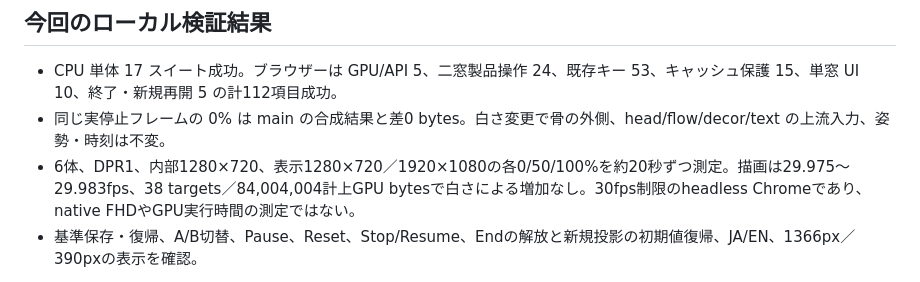
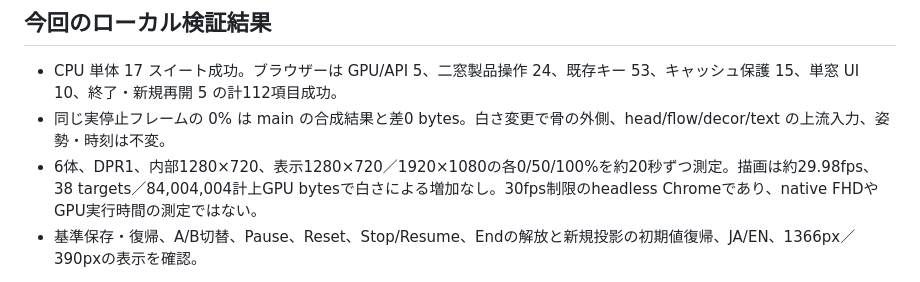
Before and after one commit to hiro-collab/halloween-projection, a Markdown page: docs/SKULL-BONE-WHITENESS.md, the part around the change. GitHub-like rendering.

Commit message:
Clarify the recorded capped frame-rate measurement

```diff
--- a/docs/SKULL-BONE-WHITENESS.md
+++ b/docs/SKULL-BONE-WHITENESS.md
@@ -26,7 +26,7 @@ v0.1.59 の GPU 共有化と操作案内を保持したローカル候補です
 
 - CPU 単体 17 スイート成功。ブラウザーは GPU/API 5、二窓製品操作 24、既存キー 53、キャッシュ保護 15、単窓 UI 10、終了・新規再開 5 の計112項目成功。
 - 同じ実停止フレームの 0% は main の合成結果と差0 bytes。白さ変更で骨の外側、head/flow/decor/text の上流入力、姿勢・時刻は不変。
-- 6体、DPR1、内部1280×720、表示1280×720／1920×1080の各0/50/100%を約20秒ずつ測定。描画は29.975〜29.983fps、38 targets／84,004,004計上GPU bytesで白さによる増加なし。30fps制限のheadless Chromeであり、native FHDやGPU実行時間の測定ではない。
+- 6体、DPR1、内部1280×720、表示1280×720／1920×1080の各0/50/100%を約20秒ずつ測定。描画は約29.98fps、38 targets／84,004,004計上GPU bytesで白さによる増加なし。30fps制限のheadless Chromeであり、native FHDやGPU実行時間の測定ではない。
 - 基準保存・復帰、A/B切替、Pause、Reset、Stop/Resume、Endの解放と新規投影の初期値復帰、JA/EN、1366px／390pxの表示を確認。
 
 単窓の言語切替がCanvasに隠れる問題は、翻訳対象を既存の操作パネル優先へ戻して解消した。二窓と投影画面の翻訳対象は保持した。既存キャッシュ試験の50資産想定は、v0.1.59に既存の `usage-copy.js` を含む51資産へ更新した。最終ZIPで単窓・終了再開・キャッシュ試験を再実行済み。これらの最後の修正は描画ソースを変更しない。
```
